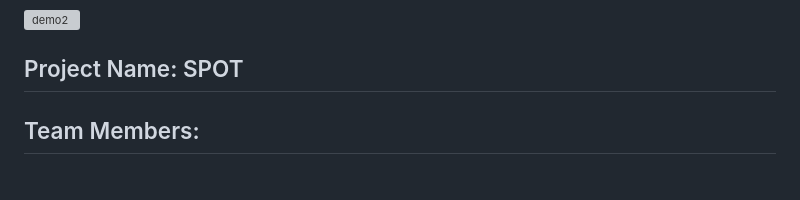
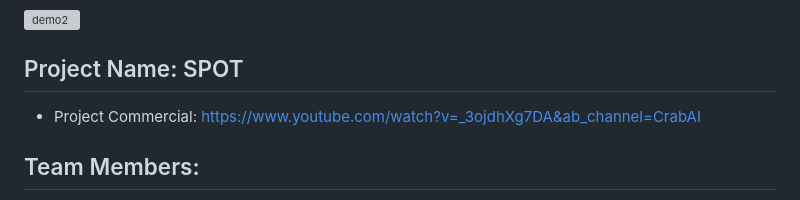
Before and after one commit to ericchartier4/Capstone-2022-Team-SPOT, a Markdown page: README.md, the part around the change. Drawn GitHub-style; grey boxes are pictures that could not be loaded.

```diff
--- a/README.md
+++ b/README.md
@@ -7,7 +7,7 @@
 
 
 ## Project Name: SPOT
-
+* Project Commercial: https://www.youtube.com/watch?v=_3ojdhXg7DA&ab_channel=CrabAI
 ## Team Members:
 * Chirayu Patel
 * Eric Chartier
```
